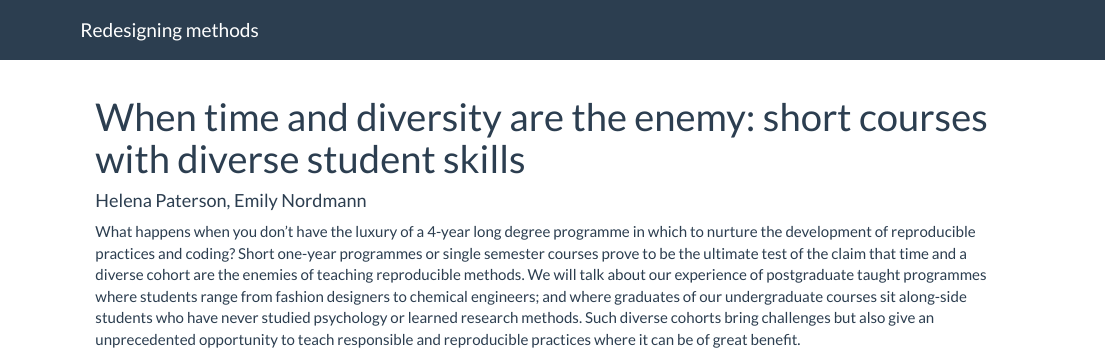
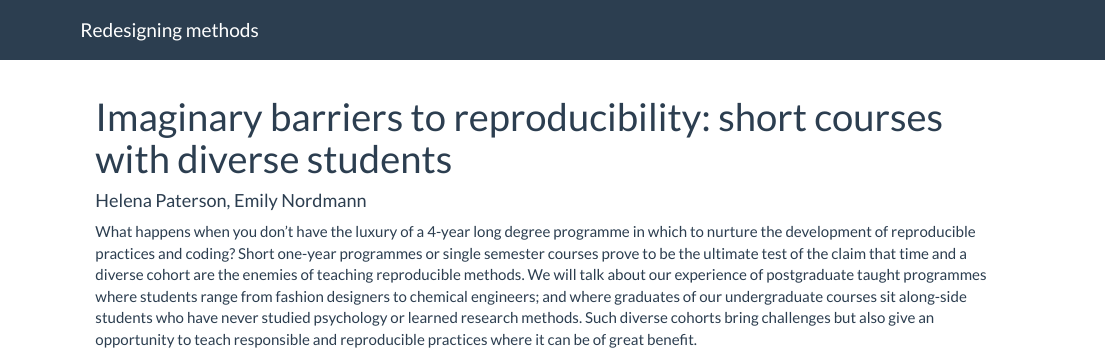
Before and after one commit to PsyTeachR/sips2019, an R Markdown document (04_short_courses.Rmd): the page in a window 1100 px wide, from its top. Rendered offline with R 4.5, knitr and Pandoc, with nearby package versions; a font, style sheet, LaTeX package, included part or bibliography that could not be used is replaced or left out.

Commit message:
Final update!

```diff
--- a/04_short_courses.Rmd
+++ b/04_short_courses.Rmd
@@ -1,6 +1,6 @@
 ---
-title: "When time and diversity are the enemy: short courses with diverse student skills"
+title: "Imaginary barriers to reproducibility: short courses with diverse students"
 author: "Helena Paterson, Emily Nordmann"
 ---
 
-What happens when you don’t have the luxury of a 4-year long degree programme in which to nurture the development of reproducible practices and coding?  Short one-year programmes or single semester courses prove to be the ultimate test of the claim that time and a diverse cohort are the enemies of teaching reproducible methods.  We will talk about our experience of postgraduate taught programmes where students range from fashion designers to chemical engineers; and where graduates of our undergraduate courses sit along-side students who have never studied psychology or learned research methods.  Such diverse cohorts bring challenges but also give an unprecedented opportunity to teach responsible and reproducible practices where it can be of great benefit.
+What happens when you don’t have the luxury of a 4-year long degree programme in which to nurture the development of reproducible practices and coding?  Short one-year programmes or single semester courses prove to be the ultimate test of the claim that time and a diverse cohort are the enemies of teaching reproducible methods.  We will talk about our experience of postgraduate taught programmes where students range from fashion designers to chemical engineers; and where graduates of our undergraduate courses sit along-side students who have never studied psychology or learned research methods.  Such diverse cohorts bring challenges but also give an opportunity to teach responsible and reproducible practices where it can be of great benefit.
```
